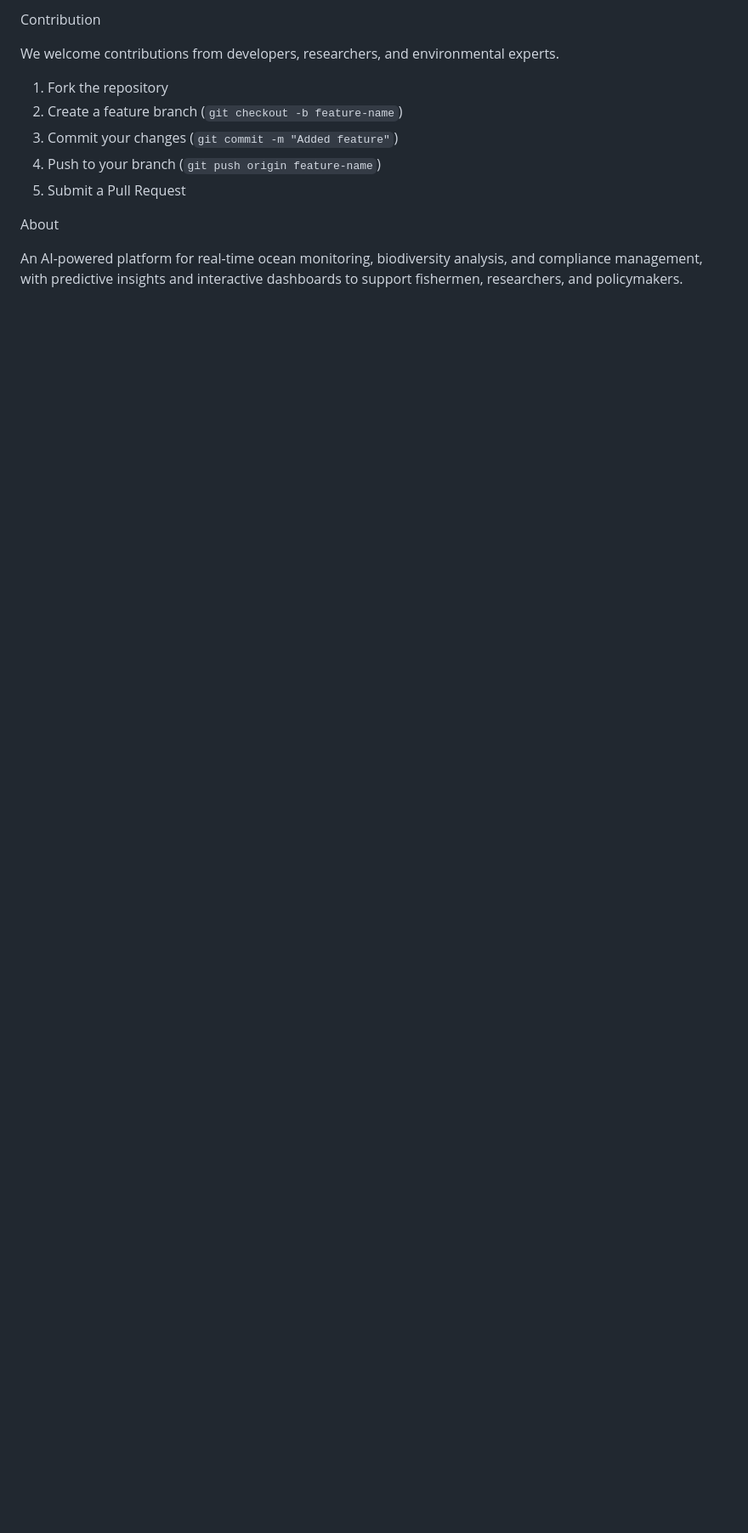
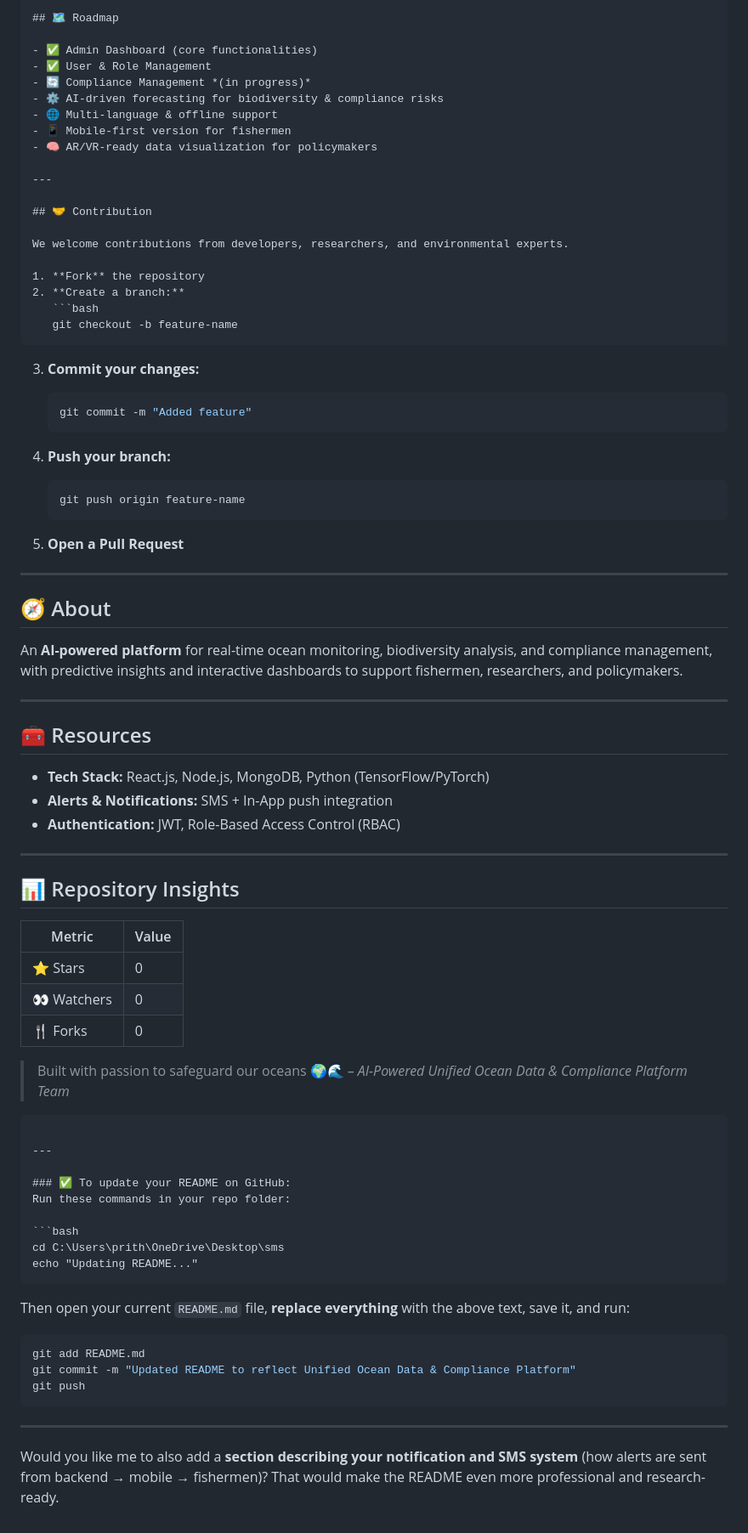
Before and after one commit to S-PRITHIKA/AI-Powered-Early-Warning-Prediction-System, a Markdown page: README.md, the part around one of its changes. Shown at 85% size. Drawn GitHub-style; blank space fills up the shorter version.

`````diff
--- a/README.md
+++ b/README.md
@@ -92,14 +109,86 @@ project-root/
 
-Contribution
+## 🗺️ Roadmap
+
+- ✅ Admin Dashboard (core functionalities)
+- ✅ User & Role Management
+- 🔄 Compliance Management *(in progress)*
+- ⚙️ AI-driven forecasting for biodiversity & compliance risks
+- 🌐 Multi-language & offline support
+- 📱 Mobile-first version for fishermen
+- 🧠 AR/VR-ready data visualization for policymakers
+
+---
+
+## 🤝 Contribution
 
 We welcome contributions from developers, researchers, and environmental experts.
 
-1. Fork the repository
-2. Create a feature branch (`git checkout -b feature-name`)
-3. Commit your changes (`git commit -m "Added feature"`)
-4. Push to your branch (`git push origin feature-name`)
-5. Submit a Pull Request
+1. **Fork** the repository
+2. **Create a branch:**
+   ```bash
+   git checkout -b feature-name
+````
 
- About
+3. **Commit your changes:**
 
-An AI-powered platform for real-time ocean monitoring, biodiversity analysis, and compliance management, with predictive insights and interactive dashboards to support fishermen, researchers, and policymakers.
+   ```bash
+   git commit -m "Added feature"
+   ```
+4. **Push your branch:**
+
+   ```bash
+   git push origin feature-name
+   ```
+5. **Open a Pull Request**
+
+---
+
+## 🧭 About
+
+An **AI-powered platform** for real-time ocean monitoring, biodiversity analysis, and compliance management, with predictive insights and interactive dashboards to support fishermen, researchers, and policymakers.
+
+---
+
+## 🧰 Resources
+
+* **Tech Stack:** React.js, Node.js, MongoDB, Python (TensorFlow/PyTorch)
+* **Alerts & Notifications:** SMS + In-App push integration
+* **Authentication:** JWT, Role-Based Access Control (RBAC)
+
+---
+
+## 📊 Repository Insights
+
+| Metric      | Value |
+| ----------- | ----- |
+| ⭐ Stars     | 0     |
+| 👀 Watchers | 0     |
+| 🍴 Forks    | 0     |
+
+> Built with passion to safeguard our oceans 🌍🌊
+> *– AI-Powered Unified Ocean Data & Compliance Platform Team*
+
+````
+
+---
+
+### ✅ To update your README on GitHub:
+Run these commands in your repo folder:
+
+```bash
+cd C:\Users\prith\OneDrive\Desktop\sms
+echo "Updating README..."
+````
+
+Then open your current `README.md` file, **replace everything** with the above text, save it, and run:
+
+```bash
+git add README.md
+git commit -m "Updated README to reflect Unified Ocean Data & Compliance Platform"
+git push
+```
+
+---
+
+Would you like me to also add a **section describing your notification and SMS system** (how alerts are sent from backend → mobile → fishermen)?
+That would make the README even more professional and research-ready.
`````
Also changed, not shown: other parts of README.md (+71 -54 lines).
